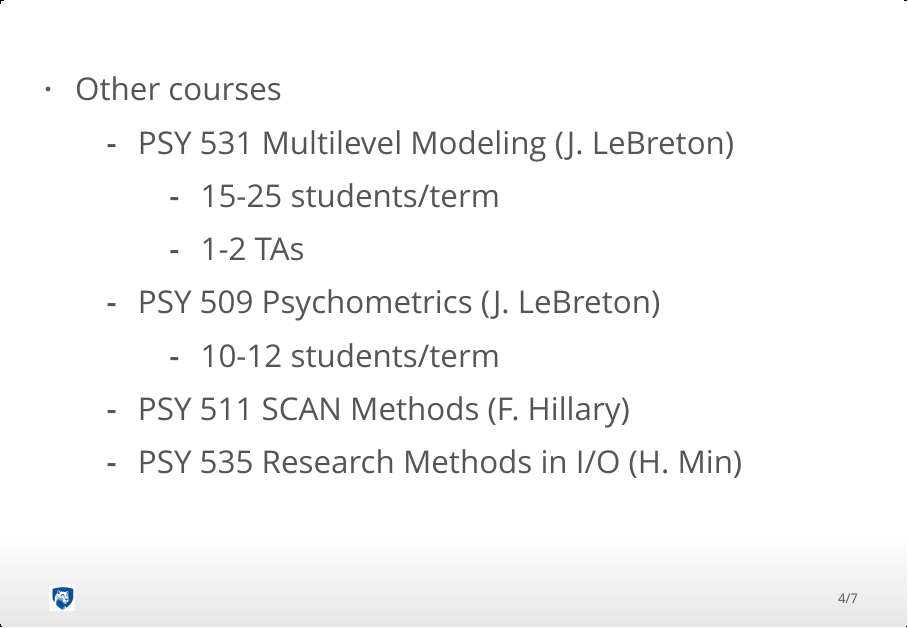
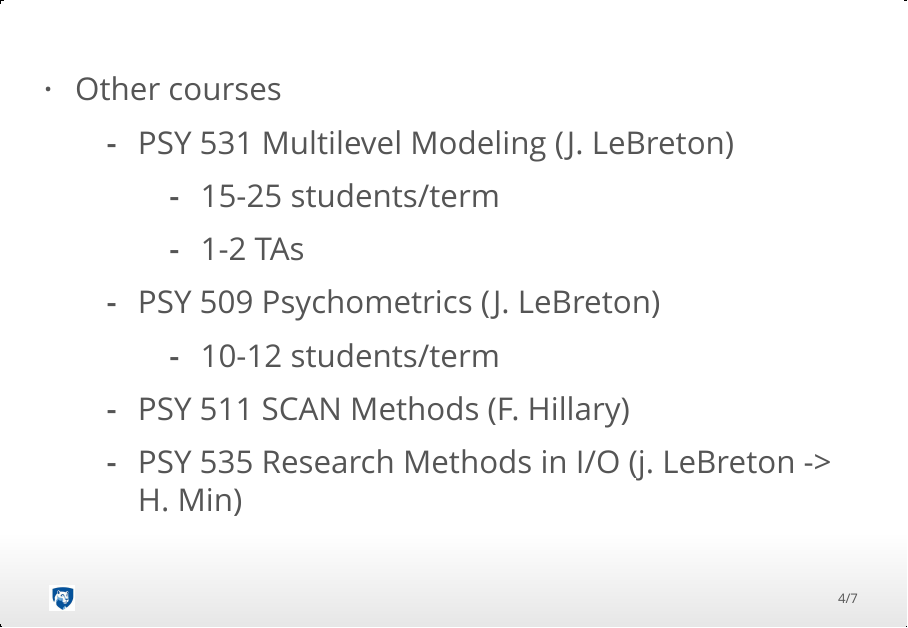
Before and after one commit to psu-psychology/2021-11-18-fac-mtg-quant-meth, an R Markdown document (index.Rmd): page 4 of 7. The pictures show the output file index.html that the author committed with the source, opened offline.

Commit message:
Show I/O instructor transition

```diff
--- a/index.Rmd
+++ b/index.Rmd
@@ -40,7 +40,7 @@ knitr::opts_chunk$set(echo = FALSE)
     - PSY 509 Psychometrics (J. LeBreton)
         - 10-12 students/term
     - PSY 511 SCAN Methods (F. Hillary)
-    - PSY 535 Research Methods in I/O (H. Min)
+    - PSY 535 Research Methods in I/O (j. LeBreton -> H. Min)
 
 ## Where do we want to go?
 
```
Also changed, not shown: index.html.
